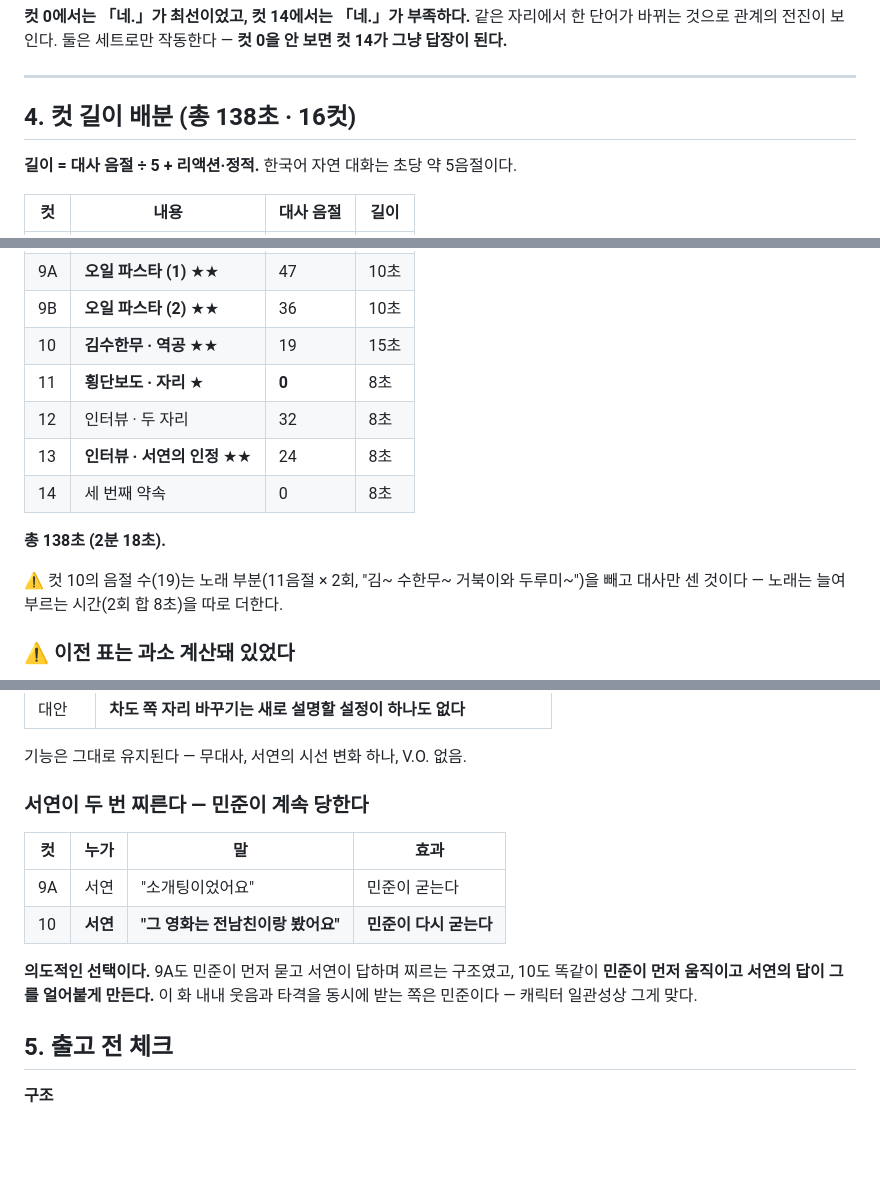
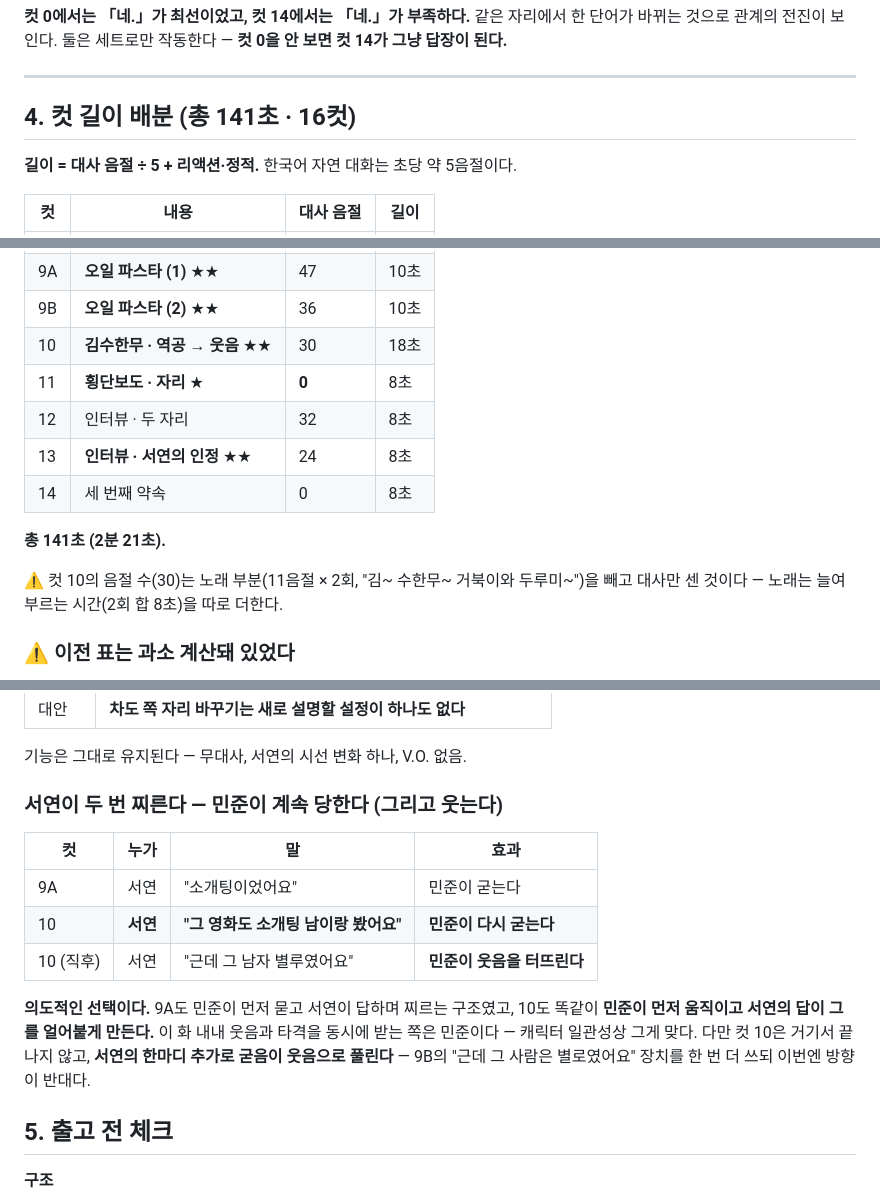
Before and after one commit to hwaganand/hwaga, a Markdown page: docs/episode2-hong.md, 3 parts joined by grey strips. Drawn GitHub-style; blank space fills up the shorter version.

```diff
--- a/docs/episode2-hong.md
+++ b/docs/episode2-hong.md
@@ -791,7 +811,7 @@ SPEAKERS: Zero speakers.
 
 ---
 
-## 4. 컷 길이 배분 (총 138초 · 16컷)
+## 4. 컷 길이 배분 (총 141초 · 16컷)
 
 **길이 = 대사 음절 ÷ 5 + 리액션·정적.** 한국어 자연 대화는 초당 약 5음절이다.
 
@@ -808,15 +828,15 @@ SPEAKERS: Zero speakers.
 | 8 | 식당 · 물 두 번 | 18 | 8초 |
 | 9A | **오일 파스타 (1)** ★★ | 47 | 10초 |
 | 9B | **오일 파스타 (2)** ★★ | 36 | 10초 |
-| 10 | **김수한무 · 역공** ★★ | 19 | 15초 |
+| 10 | **김수한무 · 역공 → 웃음** ★★ | 30 | 18초 |
 | 11 | **횡단보도 · 자리** ★ | **0** | 8초 |
 | 12 | 인터뷰 · 두 자리 | 32 | 8초 |
 | 13 | **인터뷰 · 서연의 인정** ★★ | 24 | 8초 |
 | 14 | 세 번째 약속 | 0 | 8초 |
 
-**총 138초 (2분 18초).**
+**총 141초 (2분 21초).**
 
-⚠️ 컷 10의 음절 수(19)는 노래 부분(11음절 × 2회, "김~ 수한무~ 거북이와
+⚠️ 컷 10의 음절 수(30)는 노래 부분(11음절 × 2회, "김~ 수한무~ 거북이와
 두루미~")을 빼고 대사만 센 것이다 — 노래는 늘여 부르는 시간(2회 합 8초)을
 따로 더한다.
 
@@ -851,17 +871,20 @@ SPEAKERS: Zero speakers.
 
 기능은 그대로 유지된다 — 무대사, 서연의 시선 변화 하나, V.O. 없음.
 
-### 서연이 두 번 찌른다 — 민준이 계속 당한다
+### 서연이 두 번 찌른다 — 민준이 계속 당한다 (그리고 웃는다)
 
 | 컷 | 누가 | 말 | 효과 |
 |---|---|---|---|
 | 9A | 서연 | "소개팅이었어요" | 민준이 굳는다 |
-| 10 | **서연** | **"그 영화는 전남친이랑 봤어요"** | **민준이 다시 굳는다** |
+| 10 | **서연** | **"그 영화도 소개팅 남이랑 봤어요"** | **민준이 다시 굳는다** |
+| 10 (직후) | 서연 | "근데 그 남자 별루였어요" | **민준이 웃음을 터뜨린다** |
 
 **의도적인 선택이다.** 9A도 민준이 먼저 묻고 서연이 답하며 찌르는
 구조였고, 10도 똑같이 **민준이 먼저 움직이고 서연의 답이 그를 얼어붙게
 만든다.** 이 화 내내 웃음과 타격을 동시에 받는 쪽은 민준이다 — 캐릭터
-일관성상 그게 맞다.
+일관성상 그게 맞다. 다만 컷 10은 거기서 끝나지 않고, **서연의 한마디
+추가로 굳음이 웃음으로 풀린다** — 9B의 "근데 그 사람은 별로였어요" 장치를
+한 번 더 쓰되 이번엔 방향이 반대다.
 
 ## 5. 출고 전 체크
 
```
Also changed, not shown: other parts of docs/episode2-hong.md (+39 -19 lines).
